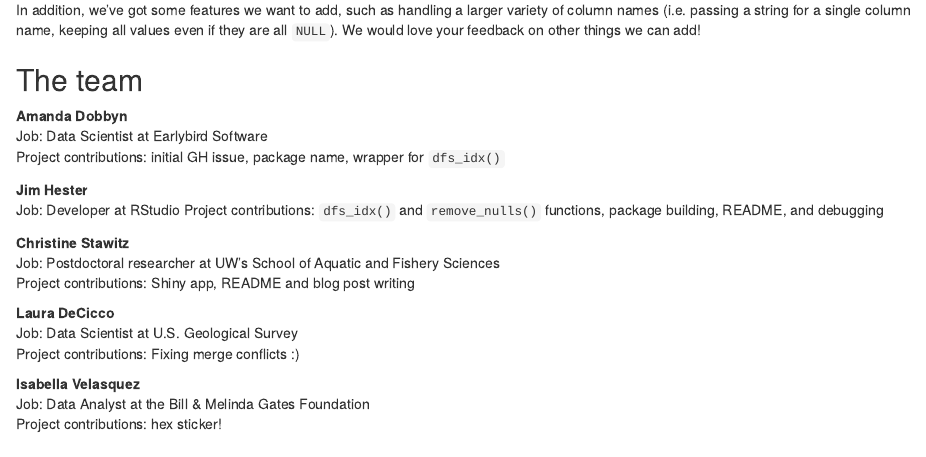
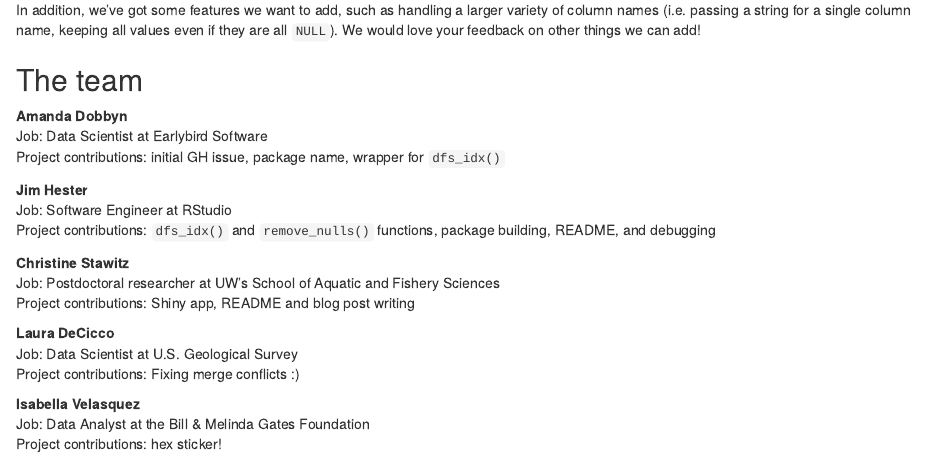
Before and after one commit to cstawitz/roomba, an R Markdown document (vignettes/runconf18_roomba.Rmd): the page in a window 1100 px wide, from 1260 px down. Rendered offline with R 4.5, knitr and Pandoc, with nearby package versions; the code chunks are not run, so their results and figures are left out.

Commit message:
Update runconf18_roomba.Rmd

```diff
--- a/vignettes/runconf18_roomba.Rmd
+++ b/vignettes/runconf18_roomba.Rmd
@@ -91,7 +91,7 @@ Job: Data Scientist at Earlybird Software <br>
 Project contributions: initial GH issue, package name, wrapper for `dfs_idx()` <br>
 
 **Jim Hester** <br>
-Job: Developer at RStudio
+Job: Software Engineer at RStudio <br>
 Project contributions: `dfs_idx()` and `remove_nulls()` functions, package building, README, and debugging <br>
 
 **Christine Stawitz** <br>
```
